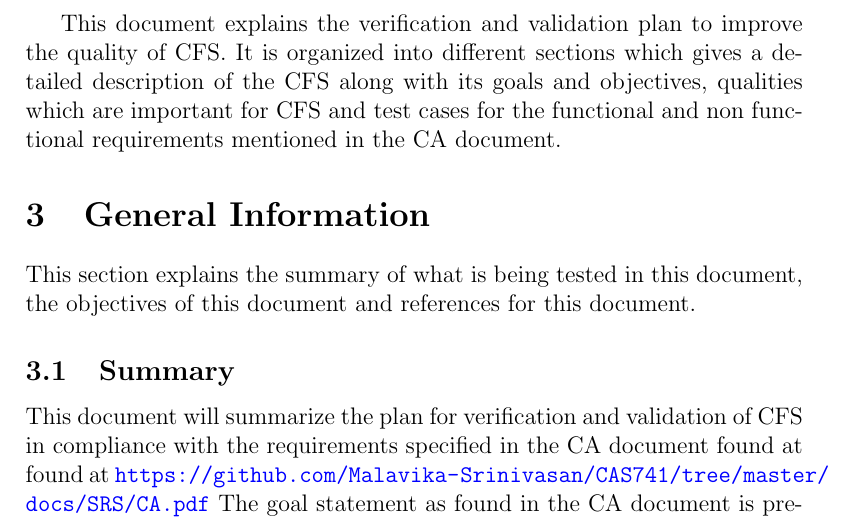
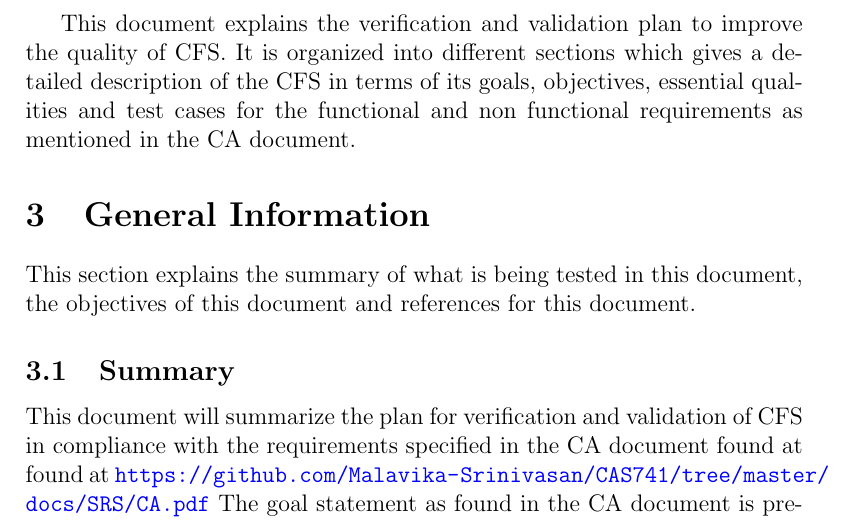
Before and after one commit to Malavika-Srinivasan/CAS741, a LaTeX document (docs/VnVPlan/SystVnVPlan/SystVnVPlan.tex): part of page 6 of 19, cut so that both start at the same text. Compiled offline with pdfLaTeX.

Commit message:
Committing changes suggested in #18 in PDF

```diff
--- a/docs/VnVPlan/SystVnVPlan/SystVnVPlan.tex
+++ b/docs/VnVPlan/SystVnVPlan/SystVnVPlan.tex
@@ -84,7 +84,7 @@ Also see the table of symbols in CA at: \url{https://github.com/Malavika-Sriniva
 \pagenumbering{arabic}
 
 
-This document explains the verification and validation plan to improve the quality of \famname{}. It is organized into different sections which gives a detailed description of the \famname{} along with its goals and objectives, qualities which are important for \famname{} and test cases for the functional and non functional requirements mentioned in the CA document.
+This document explains the verification and validation plan to improve the quality of \famname{}. It is organized into different sections which gives a detailed description of the \famname{} in terms of its goals, objectives, essential qualities and test cases for the functional and non functional requirements as mentioned in the CA document.
 
 
 
```
Also changed, not shown: docs/VnVPlan/SystVnVPlan/SystVnVPlan.pdf.
